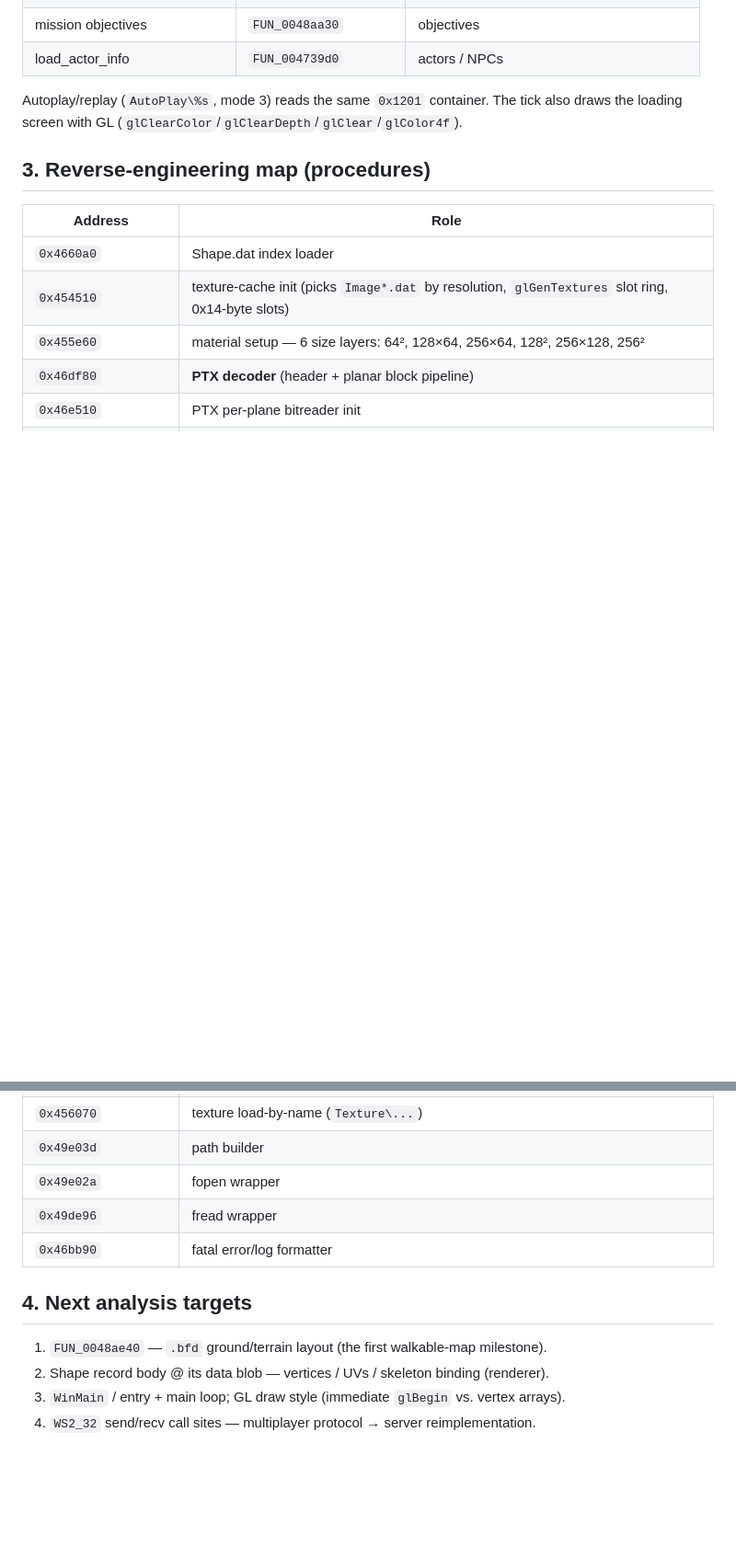
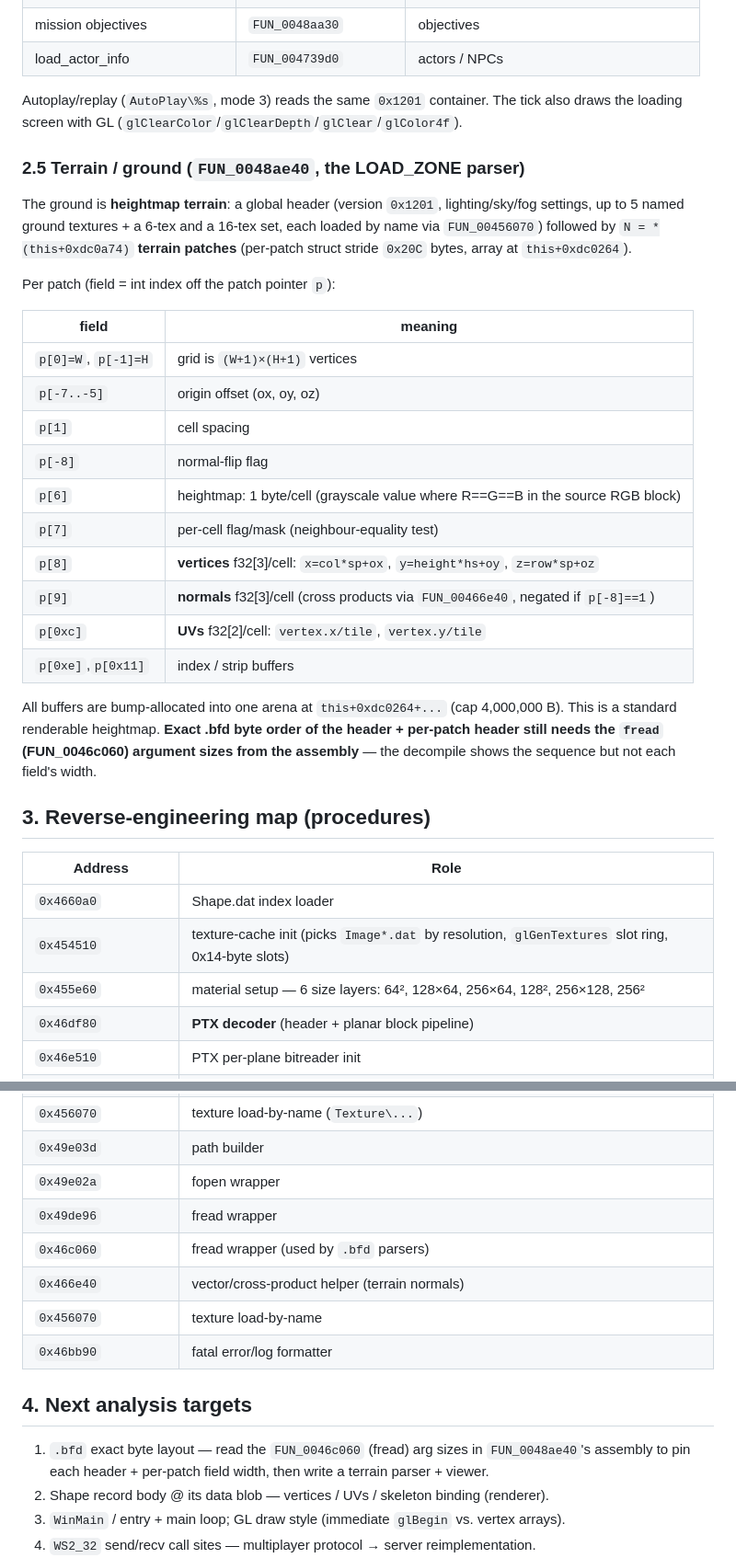
Before and after one commit to reikop/axis-web, a Markdown page: docs/SPEC.md, 2 parts joined by grey strips. Shown at 92% size. GitHub-like rendering; blank space fills up the shorter version.

Commit message:
Stage 0: decode heightmap terrain format (.bfd ground)
docs/SPEC.md §2.5: FUN_0048ae40 is the LOAD_ZONE parser — heightmap terrain
with N patches (stride 0x20C), per-patch W×H grid, vertex/normal/UV/index
buffers derived from a grayscale height byte + spacing/height/tile scales and
origin offset; named ground textures. Procedure map + next targets updated.
Exact .bfd field widths still need the fread arg sizes from assembly.

Co-Authored-By: Claude Opus 4.8 <noreply@anthropic.com>

```diff
--- a/docs/SPEC.md
+++ b/docs/SPEC.md
@@ -115,6 +115,33 @@ A map is `<name>.bfd`, opened in sequence by several section parsers (submode at
 Autoplay/replay (`AutoPlay\%s`, mode 3) reads the same `0x1201` container. The tick also
 draws the loading screen with GL (`glClearColor`/`glClearDepth`/`glClear`/`glColor4f`).
 
+### 2.5 Terrain / ground  (`FUN_0048ae40`, the LOAD_ZONE parser)
+
+The ground is **heightmap terrain**: a global header (version `0x1201`, lighting/sky/fog
+settings, up to 5 named ground textures + a 6-tex and a 16-tex set, each loaded by name via
+`FUN_00456070`) followed by `N = *(this+0xdc0a74)` **terrain patches** (per-patch struct
+stride `0x20C` bytes, array at `this+0xdc0264`).
+
+Per patch (field = int index off the patch pointer `p`):
+
+| field | meaning |
+|-------|---------|
+| `p[0]=W`, `p[-1]=H` | grid is `(W+1)×(H+1)` vertices |
+| `p[-7..-5]` | origin offset (ox, oy, oz) |
+| `p[1]` | cell spacing | `p[2]` | height scale | `p[3]` | UV tile size |
+| `p[-8]` | normal-flip flag | `p[5]` | patch texture (loaded by name) |
+| `p[6]` | heightmap: 1 byte/cell (grayscale value where R==G==B in the source RGB block) |
+| `p[7]` | per-cell flag/mask (neighbour-equality test) |
+| `p[8]` | **vertices** f32[3]/cell: `x=col*sp+ox`, `y=height*hs+oy`, `z=row*sp+oz` |
+| `p[9]` | **normals** f32[3]/cell (cross products via `FUN_00466e40`, negated if `p[-8]==1`) |
+| `p[0xc]` | **UVs** f32[2]/cell: `vertex.x/tile`, `vertex.y/tile` |
+| `p[0xe]`,`p[0x11]` | index / strip buffers |
+
+All buffers are bump-allocated into one arena at `this+0xdc0264+...` (cap 4,000,000 B).
+This is a standard renderable heightmap. **Exact .bfd byte order of the header + per-patch
+header still needs the `fread` (FUN_0046c060) argument sizes from the assembly** — the
+decompile shows the sequence but not each field's width.
+
 ## 3. Reverse-engineering map (procedures)
 
 | Address | Role |
@@ -139,11 +166,15 @@ draws the loading screen with GL (`glClearColor`/`glClearDepth`/`glClear`/`glCol
 | `0x49e03d` | path builder |
 | `0x49e02a` | fopen wrapper |
 | `0x49de96` | fread wrapper |
+| `0x46c060` | fread wrapper (used by `.bfd` parsers) |
+| `0x466e40` | vector/cross-product helper (terrain normals) |
+| `0x456070` | texture load-by-name |
 | `0x46bb90` | fatal error/log formatter |
 
 ## 4. Next analysis targets
 
-1. `FUN_0048ae40` — `.bfd` ground/terrain layout (the first walkable-map milestone).
+1. `.bfd` exact byte layout — read the `FUN_0046c060` (fread) arg sizes in `FUN_0048ae40`'s
+   assembly to pin each header + per-patch field width, then write a terrain parser + viewer.
 2. Shape record body @ its data blob — vertices / UVs / skeleton binding (renderer).
 3. `WinMain` / entry + main loop; GL draw style (immediate `glBegin` vs. vertex arrays).
 4. `WS2_32` send/recv call sites — multiplayer protocol → server reimplementation.
```
